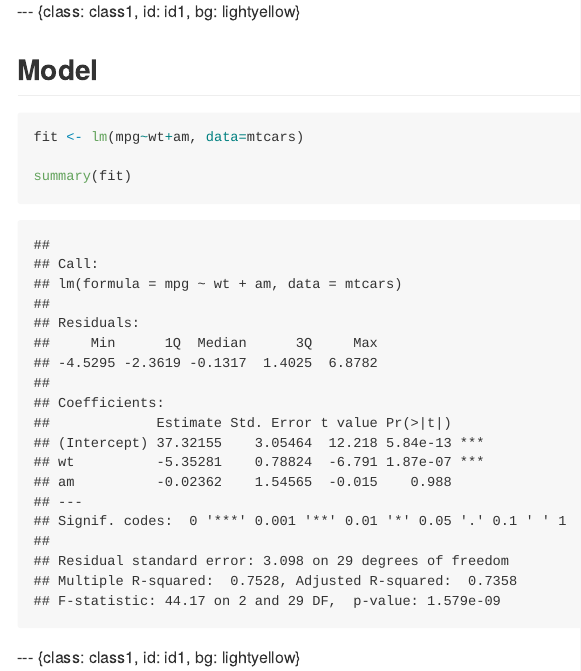
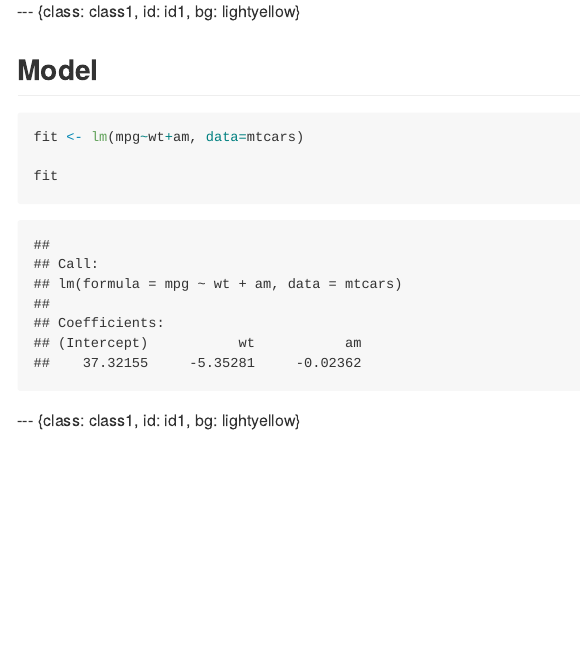
Before and after one commit to cvsekhar/cpdeck, an R Markdown document (index.Rmd): the page in a window 1100 px wide, from 1000 px down. The pictures show the output file index.md that the author committed with the source, drawn offline in the style of GitHub.

Commit message:
publishing deck

````diff
--- a/index.Rmd
+++ b/index.Rmd
@@ -82,7 +82,7 @@ multiplot(mpg_plot,wt_plot, cols=2)
 
 fit <- lm(mpg~wt+am, data=mtcars)
 
-summary(fit)
+fit
 
 ```
 
````
Also changed, not shown: index.html, index.md.
